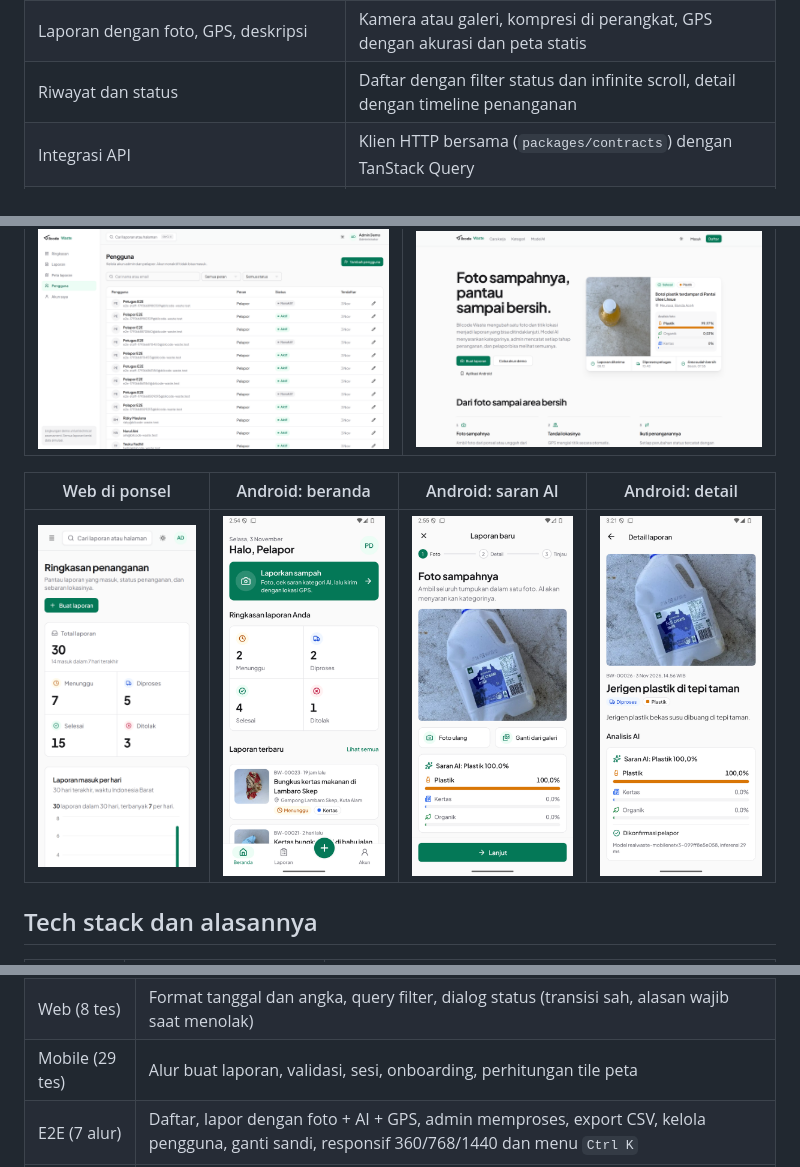
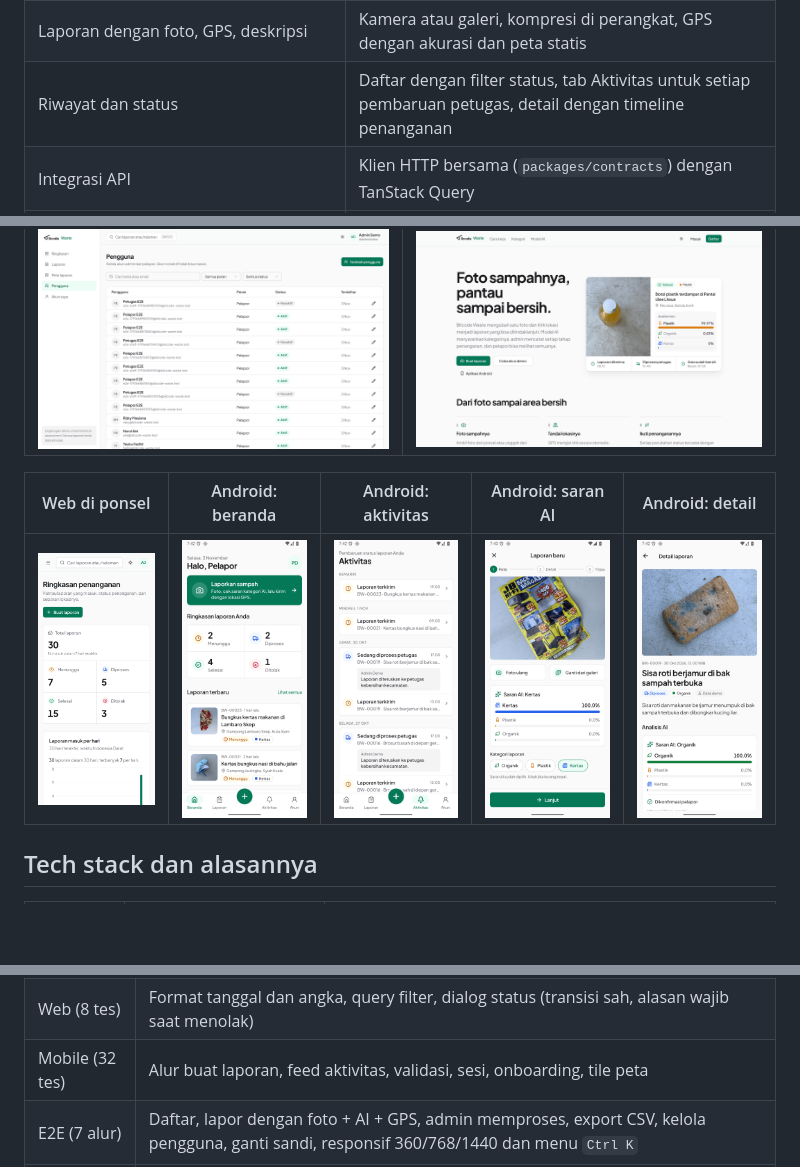
Before and after one commit to Akhyarrrrr/bilcode-waste, a Markdown page: README.md, 3 parts joined by grey strips. Rendered like a GitHub page; pictures changed too: docs/screenshots/mobile-activity.png (added), docs/screenshots/mobile-create-ai.png, docs/screenshots/mobile-detail.png; blank space fills up the shorter version.

Commit message:
docs: show the Aktivitas tab in the mobile guide and gallery

```diff
--- a/README.md
+++ b/README.md
@@ -45,7 +45,7 @@ Paket hosting gratis bisa membuat permintaan pertama lebih lambat (cold start).
 | Register dan login                                   | Token sesi disimpan di SecureStore, sesi dipulihkan saat aplikasi dibuka                                             |
 | Dashboard pengguna                                   | Ringkasan status, laporan terbaru, tombol cepat buat laporan                                                         |
 | Laporan dengan foto, GPS, deskripsi                  | Kamera atau galeri, kompresi di perangkat, GPS dengan akurasi dan peta statis                                        |
-| Riwayat dan status                                   | Daftar dengan filter status dan infinite scroll, detail dengan timeline penanganan                                   |
+| Riwayat dan status                                   | Daftar dengan filter status, tab Aktivitas untuk setiap pembaruan petugas, detail dengan timeline penanganan         |
 | Integrasi API                                        | Klien HTTP bersama (`packages/contracts`) dengan TanStack Query                                                      |
 | AI image detection                                   | Prediksi dari model asli, probabilitas tiap kategori, kategori saran terpilih otomatis, pilihan manual bila AI gagal |
 | **C. Machine learning**                              |                                                                                                                      |
@@ -71,9 +71,9 @@ aktif), mode gelap di web dan mobile, pencarian global `Ctrl K`, dan landing pag
 | **Manajemen pengguna**                                | **Landing page publik**                                   |
 | ![Manajemen pengguna](docs/screenshots/web-users.png) | ![Landing page](docs/screenshots/web-landing.png)         |
 
-| Web di ponsel                                              | Android: beranda                                     | Android: saran AI                                          | Android: detail                                       |
-| ---------------------------------------------------------- | ---------------------------------------------------- | ---------------------------------------------------------- | ----------------------------------------------------- |
-| ![Web di ponsel](docs/screenshots/web-phone-dashboard.png) | ![Beranda Android](docs/screenshots/mobile-home.png) | ![Saran AI Android](docs/screenshots/mobile-create-ai.png) | ![Detail Android](docs/screenshots/mobile-detail.png) |
+| Web di ponsel                                              | Android: beranda                                     | Android: aktivitas                                         | Android: saran AI                                          | Android: detail                                       |
+| ---------------------------------------------------------- | ---------------------------------------------------- | ---------------------------------------------------------- | ---------------------------------------------------------- | ----------------------------------------------------- |
+| ![Web di ponsel](docs/screenshots/web-phone-dashboard.png) | ![Beranda Android](docs/screenshots/mobile-home.png) | ![Aktivitas Android](docs/screenshots/mobile-activity.png) | ![Saran AI Android](docs/screenshots/mobile-create-ai.png) | ![Detail Android](docs/screenshots/mobile-detail.png) |
 
 ## Tech stack dan alasannya
 
@@ -203,7 +203,7 @@ uv run --project ml/inference pytest ml/inference/test_app.py -q
 | --------------- | ---------------------------------------------------------------------------------------------------------------------------------------------------- |
 | API (18 tes)    | Role escalation, kepemilikan, transisi status, versi usang, idempotensi, CSRF, rate limit, akun demo terkunci, admin terakhir, export CSV, statistik |
 | Web (8 tes)     | Format tanggal dan angka, query filter, dialog status (transisi sah, alasan wajib saat menolak)                                                      |
-| Mobile (29 tes) | Alur buat laporan, validasi, sesi, onboarding, perhitungan tile peta                                                                                 |
+| Mobile (32 tes) | Alur buat laporan, feed aktivitas, validasi, sesi, onboarding, tile peta                                                                             |
 | E2E (7 alur)    | Daftar, lapor dengan foto + AI + GPS, admin memproses, export CSV, kelola pengguna, ganti sandi, responsif 360/768/1440 dan menu `Ctrl K`            |
 | Model (pytest)  | Kunci API, batas ukuran, format gambar, bentuk respons                                                                                               |
 
```
Also changed, not shown: docs/ASSESSMENT.md (+2 -2 lines), docs/MOBILE.md (+12 -6 lines).
